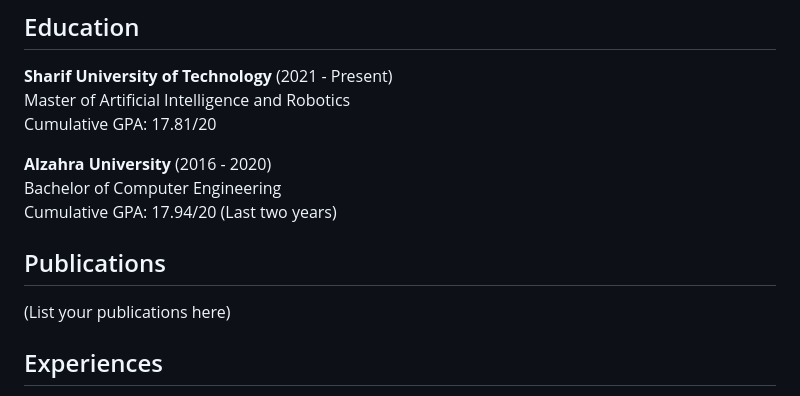
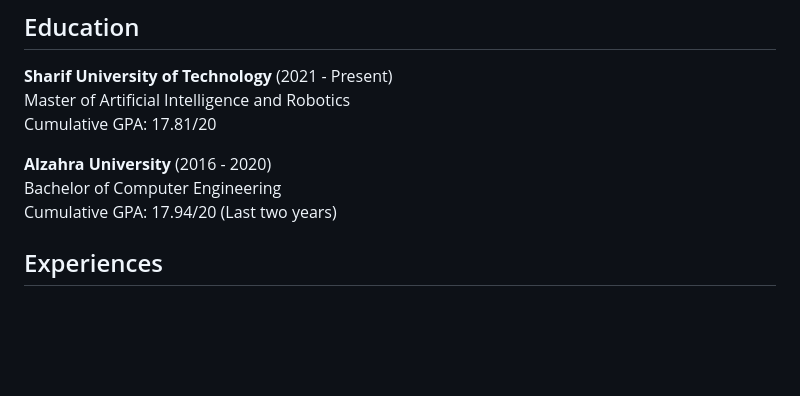
Before and after one commit to ZeinabTaghavi/ZeinabTaghavi.github.io, a Markdown page: README.md, the part around the change. Drawn GitHub-style; blank space fills up the shorter version.

```diff
--- a/README.md
+++ b/README.md
@@ -27,10 +27,6 @@ Cumulative GPA: 17.81/20
 **Alzahra University** (2016 - 2020)
 Bachelor of Computer Engineering
 Cumulative GPA: 17.94/20 (Last two years)
-
-## Publications
-
-(List your publications here)
 
 ## Experiences
 
```
